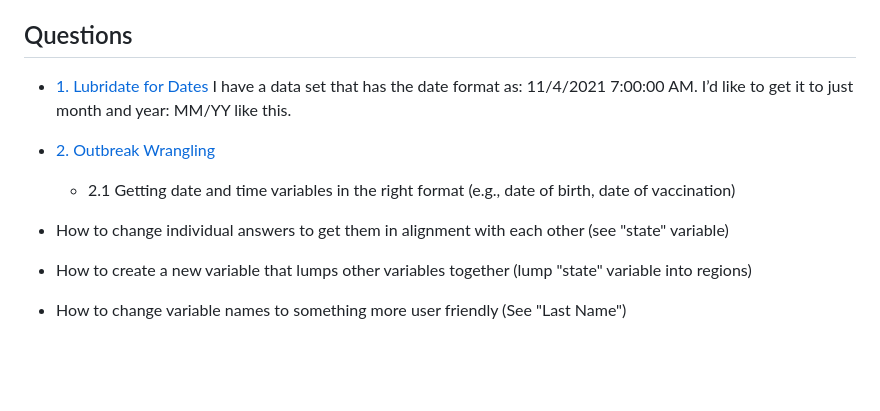
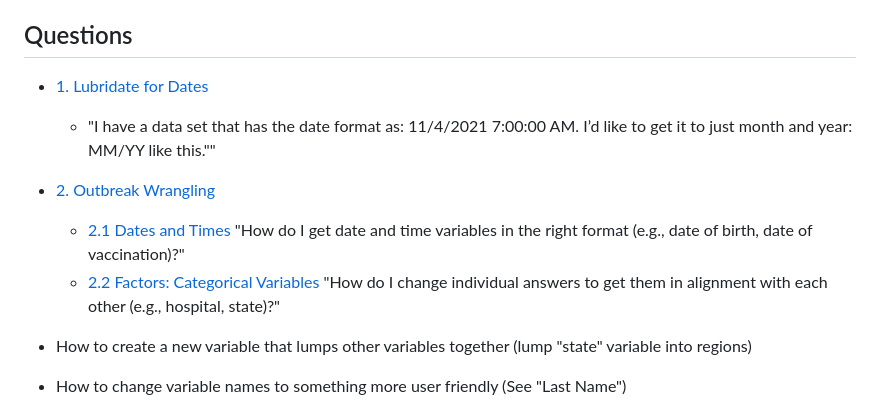
Before and after one commit to dgrisafe/outbreak_wrangling, a Markdown page: README.md, the part around the change. GitHub-like rendering; blank space fills up the shorter version.

```diff
--- a/README.md
+++ b/README.md
@@ -33,11 +33,12 @@ There are many ways to become better at R and data science in general. The best
 
 ## Questions
 
-* [1. Lubridate for Dates](https://github.com/dgrisafe/outbreak_wrangling/blob/main/1.-Lubridate-for-Dates.md) I have a data set that has the date format as: 11/4/2021  7:00:00 AM. I’d like to get it to just month and year: MM/YY like this.
+* [1. Lubridate for Dates](https://github.com/dgrisafe/outbreak_wrangling/blob/main/1.-Lubridate-for-Dates.md)
+  * "I have a data set that has the date format as: 11/4/2021  7:00:00 AM. I’d like to get it to just month and year: MM/YY like this.""
 * [2. Outbreak Wrangling](https://github.com/dgrisafe/outbreak_wrangling/blob/main/2.-Outbreak-Wrangling.md)
-  * 2.1 Getting date and time variables in the right format (e.g., date of birth, date of vaccination)
+  * [2.1 Dates and Times]() "How do I get date and time variables in the right format (e.g., date of birth, date of vaccination)?"
+  * [2.2 Factors: Categorical Variables]() "How do I change individual answers to get them in alignment with each other (e.g., hospital, state)?"
 
-* How to change individual answers to get them in alignment with each other (see "state" variable)
 * How to create a new variable that lumps other variables together (lump "state" variable into regions)
 * How to change variable names to something more user friendly (See "Last Name")
 * Considerations when dealing with "Other" -- see "role" variable
```
